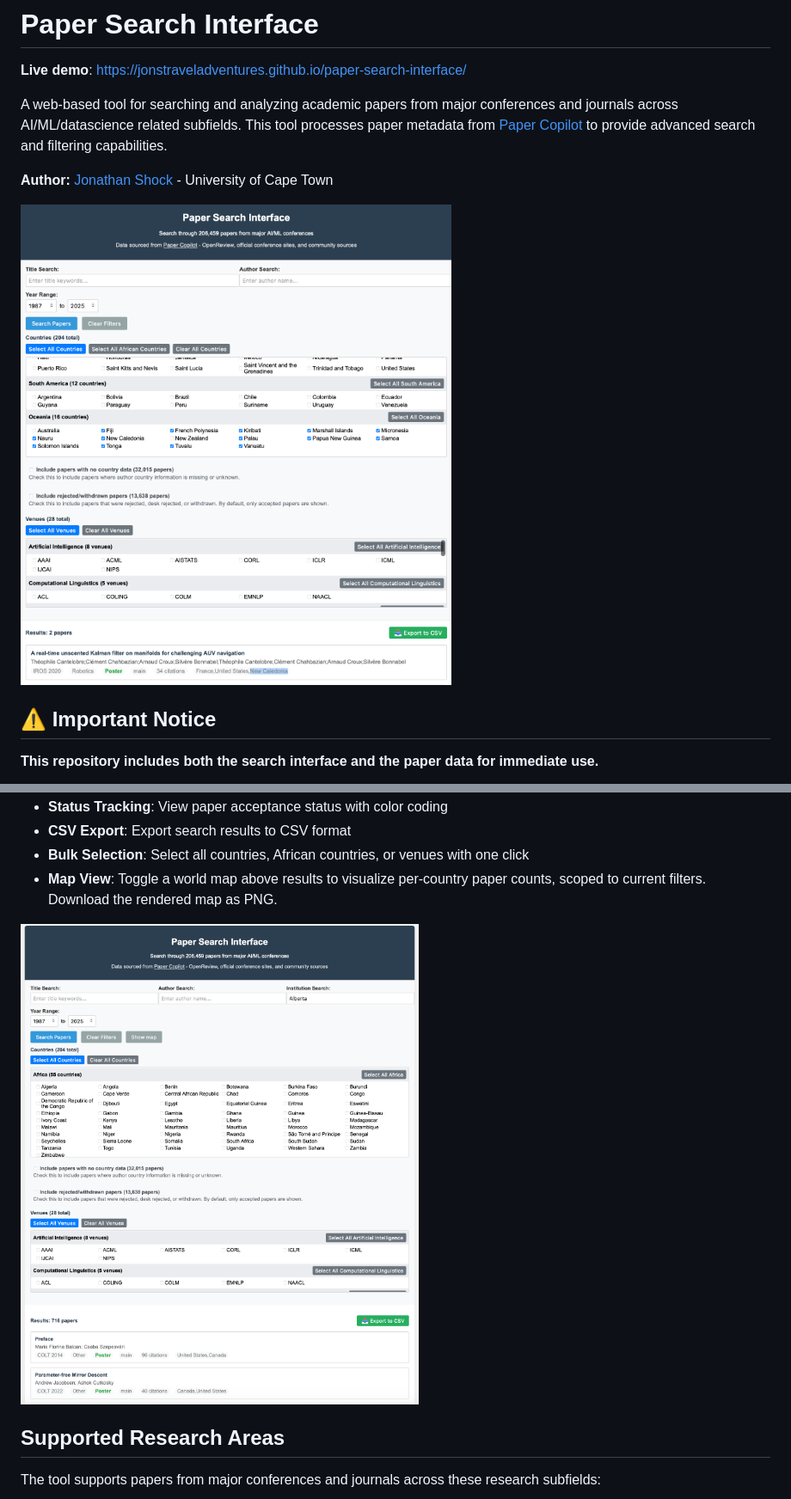
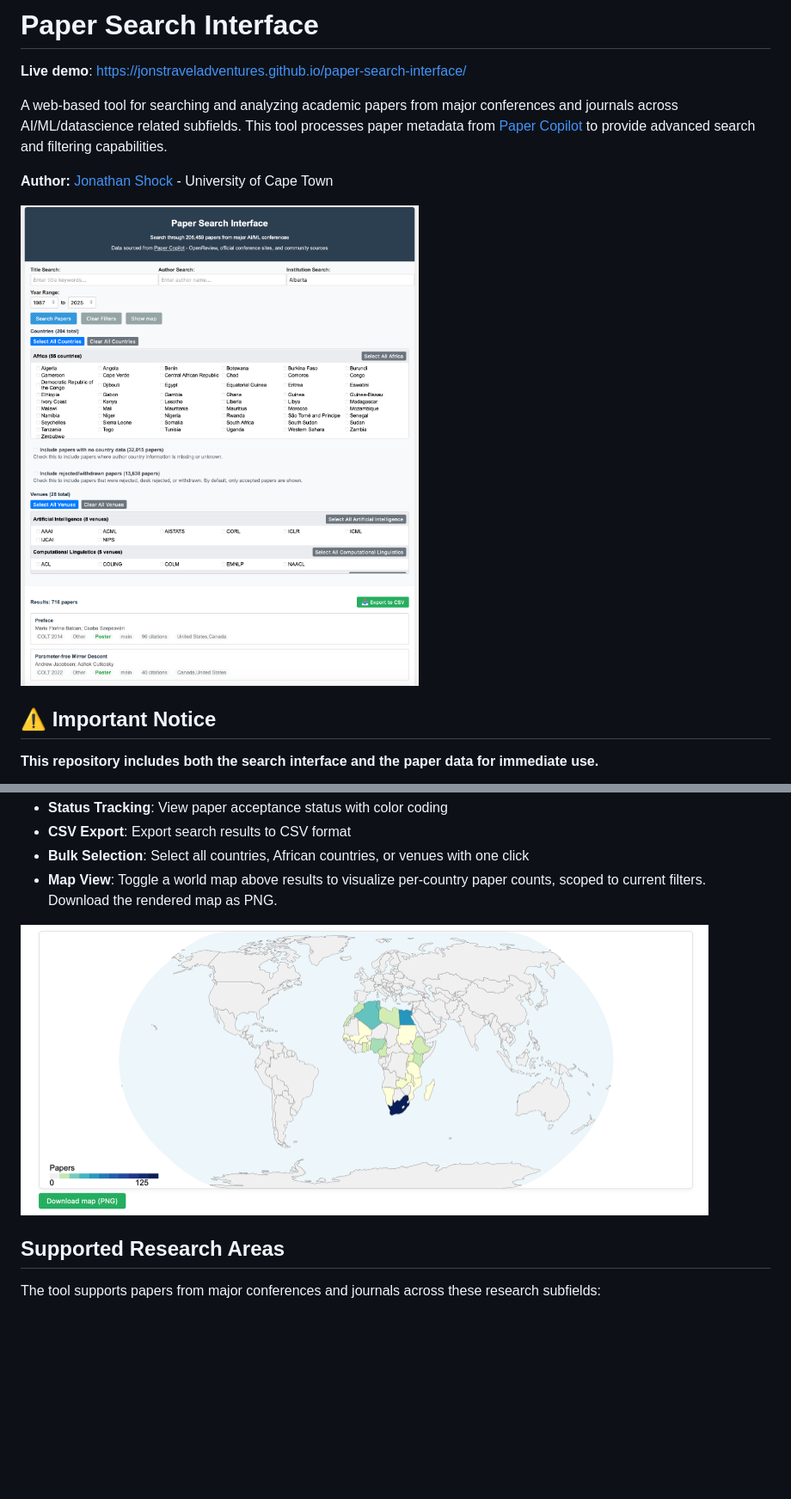
Before and after one commit to jonstraveladventures/paper-search-interface, a Markdown page: README.md, 2 parts joined by grey strips. Shown: that part at 86% size. Drawn GitHub-style; blank space fills up the shorter version.

Commit message:
README: set top image to new UI screenshot; restore map image as second screenshot

```diff
--- a/README.md
+++ b/README.md
@@ -6,7 +6,7 @@ A web-based tool for searching and analyzing academic papers from major conferen
 
 **Author:** [Jonathan Shock](https://www.shocklab.net) - University of Cape Town
 
-![Paper Search Interface](tools/img/interface_screenshot_v3.png)
+![Paper Search Interface](tools/img/Screenshot%202025-08-13%20at%2010.53.13.png)
 
 ## ⚠️ Important Notice
 
@@ -26,7 +26,7 @@ A web-based tool for searching and analyzing academic papers from major conferen
 - **Bulk Selection**: Select all countries, African countries, or venues with one click
 - **Map View**: Toggle a world map above results to visualize per‑country paper counts, scoped to current filters. Download the rendered map as PNG.
 
-<img src="tools/img/Screenshot%202025-08-13%20at%2010.53.13.png" alt="Paper Search Interface screenshot" width="800" />
+<img src="tools/img/Screenshot%202025-08-12%20at%2016.17.28.png" alt="Example map view" width="800" />
 
 ## Supported Research Areas
 
```
